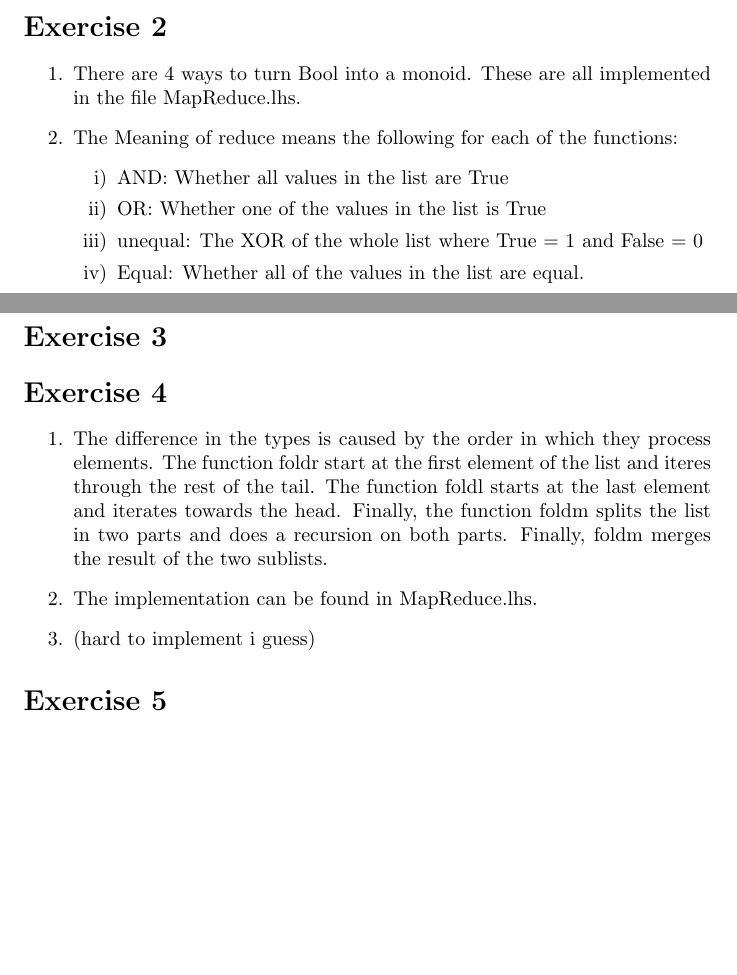
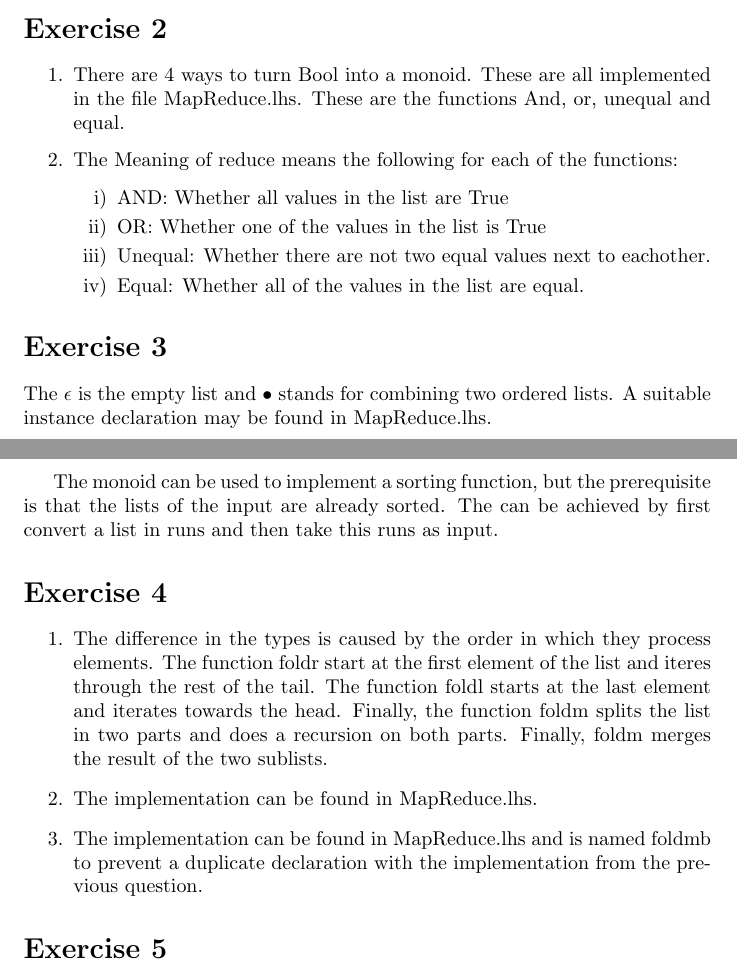
Before and after one commit to TonyApD/Premaster_FP1, a LaTeX problem sheet (Assignment6/Assignment6.tex): two parts of pages 1 and 2 of 2, joined at a grey line, cut so that both start at the same text, the shorter picture padded with empty space. Compiled offline with pdfLaTeX.

Commit message:
Rearrange + docu for 6.3 and 6.4

```diff
--- a/Assignment6/Assignment6.tex
+++ b/Assignment6/Assignment6.tex
@@ -26,22 +26,26 @@ The Eq instance declaration could be more useful, a use case could be: A tree is
 
 \section*{Exercise 2}
 \begin{enumerate}
-  \item There are 4 ways to turn Bool into a monoid. These are all implemented in the file MapReduce.lhs.
+  \item There are 4 ways to turn Bool into a monoid. These are all implemented in the file MapReduce.lhs. These are the functions And, or, unequal and equal.
   \item The Meaning of reduce means the following for each of the functions:
   \begin{enumerate}[label=\roman*)]
   \item AND: Whether all values in the list are True
   \item OR: Whether one of the values in the list is True
-  \item unequal: The XOR of the whole list where True = 1 and False = 0
+  \item Unequal: Whether there are not two equal values next to eachother.
   \item Equal: Whether all of the values in the list are equal.
   \end{enumerate}
 \end{enumerate}
 
 \section*{Exercise 3}
+The $\epsilon$ is the empty list and $\bullet$ stands for combining two ordered lists. A suitable instance declaration may be found in MapReduce.lhs.
+
+The monoid can be used to implement a sorting function, but the prerequisite is that the lists of the input are already sorted. The can be achieved by first convert a list in runs and then take this runs as input.
+
 \section*{Exercise 4}
 \begin{enumerate}
   \item The difference in the types is caused by the order in which they process elements. The function foldr start at the first element of the list and iteres through the rest of the tail. The function foldl starts at the last element and iterates towards the head. Finally, the function foldm splits the list in two parts and does a recursion on both parts. Finally, foldm merges the result of the two sublists.
   \item The implementation can be found in MapReduce.lhs.
-  \item (hard to implement i guess)
+  \item The implementation can be found in MapReduce.lhs and is named foldmb to prevent a duplicate declaration with the implementation from the previous question.
 \end{enumerate}
 \section*{Exercise 5}
 \section*{Exercise 6}
```
Also changed, not shown: 1 other file.
